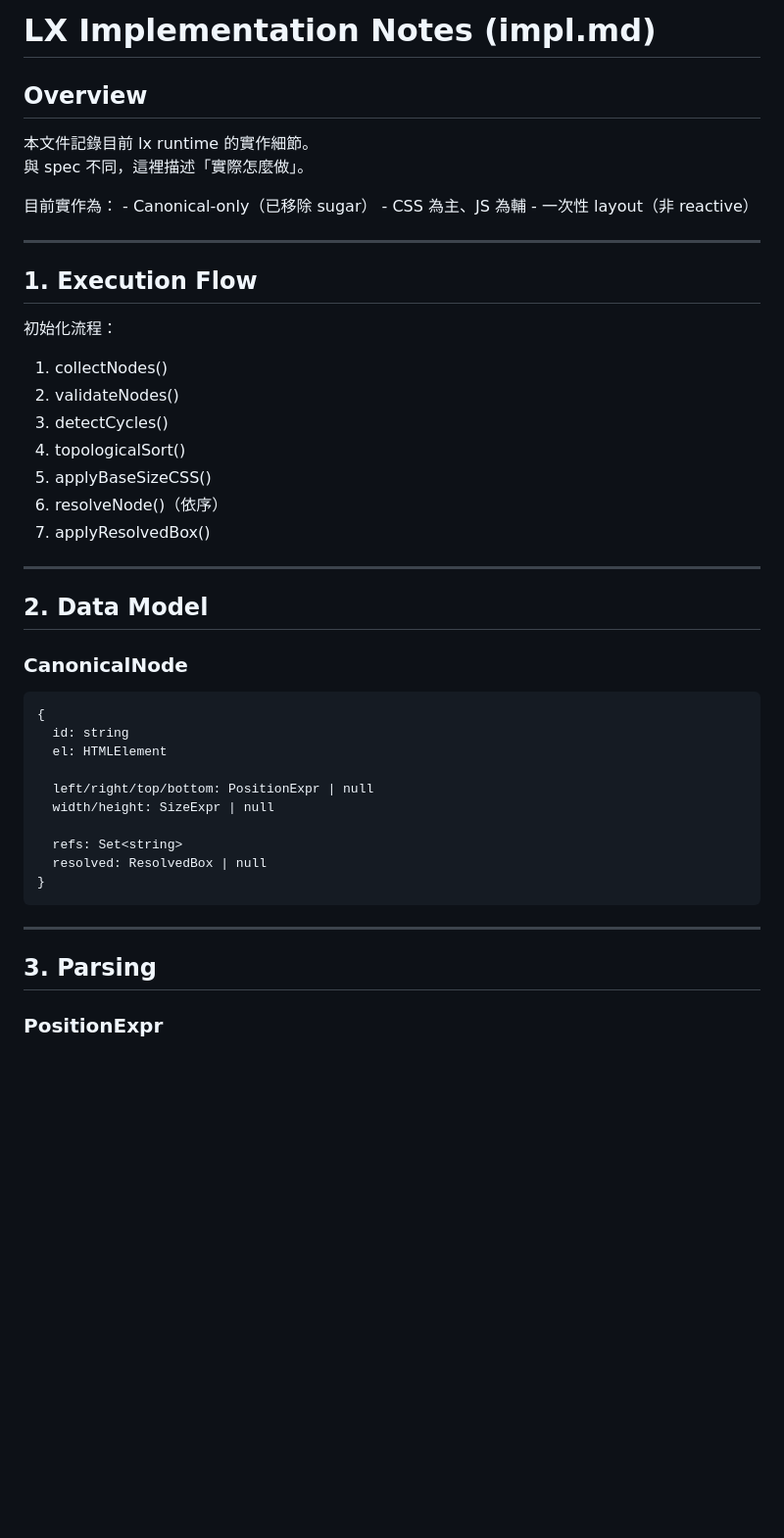
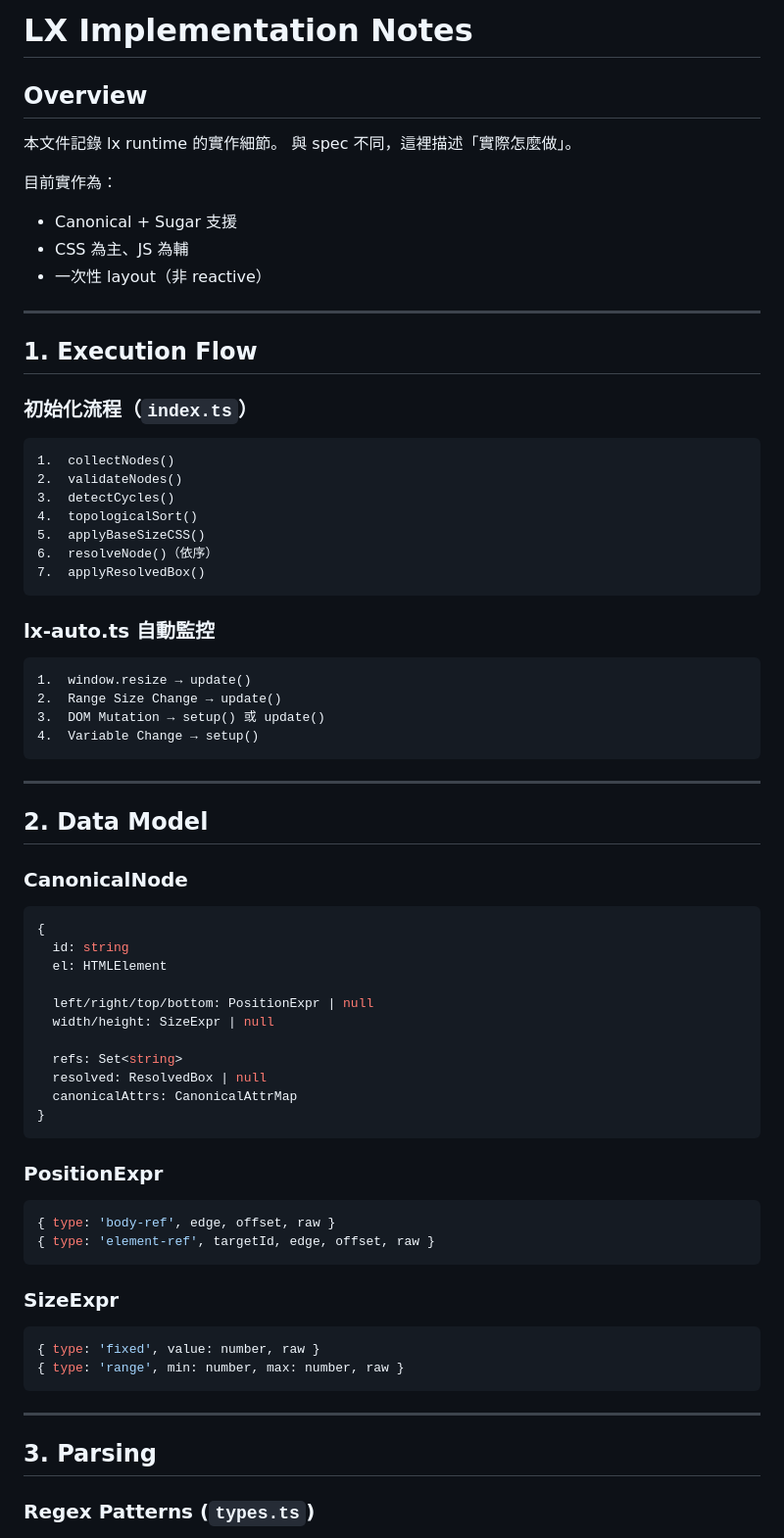
Before and after one commit to simbafs/lx, a Markdown page: agents/implement.md, the part around one of its changes. Shown at 98% size. GitHub-like rendering; blank space fills up the shorter version.

````diff
--- a/agents/implement.md
+++ b/agents/implement.md
@@ -1,19 +1,22 @@
-# LX Implementation Notes (impl.md)
+# LX Implementation Notes
 
 ## Overview
 
-本文件記錄目前 lx runtime 的實作細節。\
+本文件記錄 lx runtime 的實作細節。
 與 spec 不同，這裡描述「實際怎麼做」。
 
-目前實作為： - Canonical-only（已移除 sugar） - CSS 為主、JS 為輔 -
-一次性 layout（非 reactive）
+目前實作為：
+- Canonical + Sugar 支援
+- CSS 為主、JS 為輔
+- 一次性 layout（非 reactive）
 
 ---
 
 ## 1. Execution Flow
 
-初始化流程：
+### 初始化流程（`index.ts`）
 
+```
 1.  collectNodes()
 2.  validateNodes()
 3.  detectCycles()
@@ -21,6 +24,16 @@
 5.  applyBaseSizeCSS()
 6.  resolveNode()（依序）
 7.  applyResolvedBox()
+```
+
+### lx-auto.ts 自動監控
+
+```
+1.  window.resize → update()
+2.  Range Size Change → update()
+3.  DOM Mutation → setup() 或 update()
+4.  Variable Change → setup()
+```
 
 ---
 
@@ -28,20 +41,37 @@
 
 ### CanonicalNode
 
-    {
-      id: string
-      el: HTMLElement
+```typescript
+{
+  id: string
+  el: HTMLElement
 
-      left/right/top/bottom: PositionExpr | null
-      width/height: SizeExpr | null
+  left/right/top/bottom: PositionExpr | null
+  width/height: SizeExpr | null
 
-      refs: Set<string>
-      resolved: ResolvedBox | null
-    }
+  refs: Set<string>
+  resolved: ResolvedBox | null
+  canonicalAttrs: CanonicalAttrMap
+}
+```
+
+### PositionExpr
+
+```typescript
+{ type: 'body-ref', edge, offset, raw }
+{ type: 'element-ref', targetId, edge, offset, raw }
+```
+
+### SizeExpr
+
+```typescript
+{ type: 'fixed', value: number, raw }
+{ type: 'range', min: number, max: number, raw }
+```
 
 ---
 
 ## 3. Parsing
 
-### PositionExpr
+### Regex Patterns (`types.ts`)
 
````
Also changed, not shown: other parts of agents/implement.md (+67 -85 lines), agents/spec.md (+23 -31 lines).
